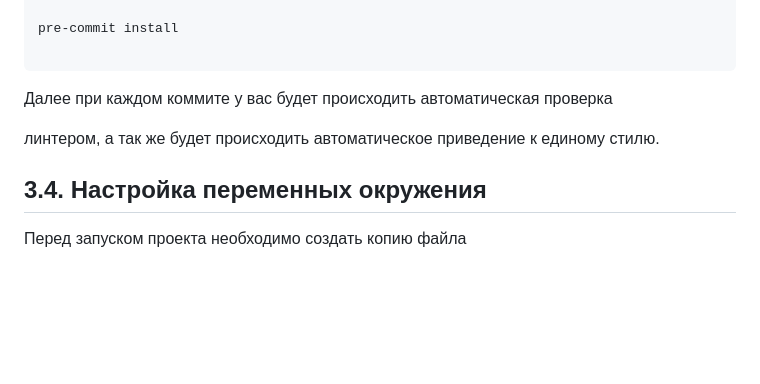
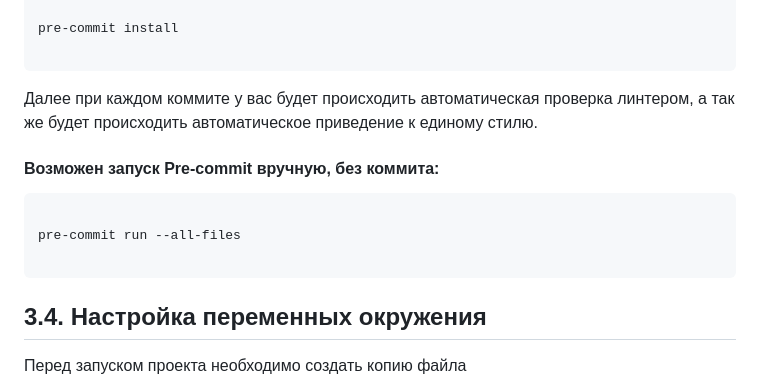
Before and after one commit to Studio-Yandex-Practicum/adaptive_hockey_federation, a Markdown page: README.md, the part around the change. Rendered like a GitHub page; folded sections open; blank space fills up the shorter version.

Commit message:
обновил доки pre-commit

````diff
--- a/README.md
+++ b/README.md
@@ -473,8 +473,17 @@ pre-commit install
 
 
 Далее при каждом коммите у вас будет происходить автоматическая проверка
+линтером, а так же будет происходить автоматическое приведение к единому стилю.
 
-линтером, а так же будет происходить автоматическое приведение к единому стилю.
+#### Возможен запуск Pre-commit вручную, без коммита:
+
+
+
+```shell
+
+pre-commit run --all-files
+
+```
 
 </details>
 
````
